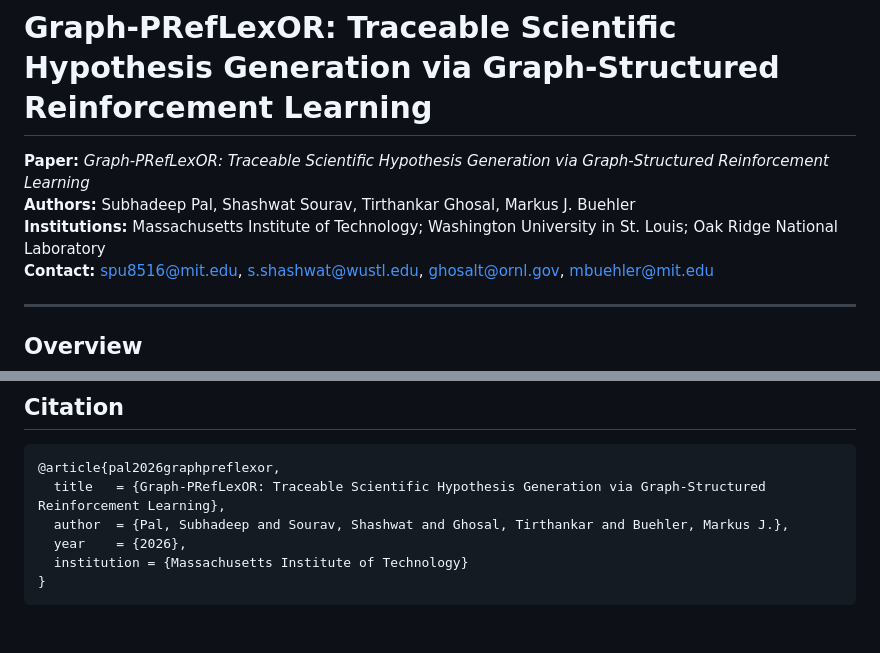
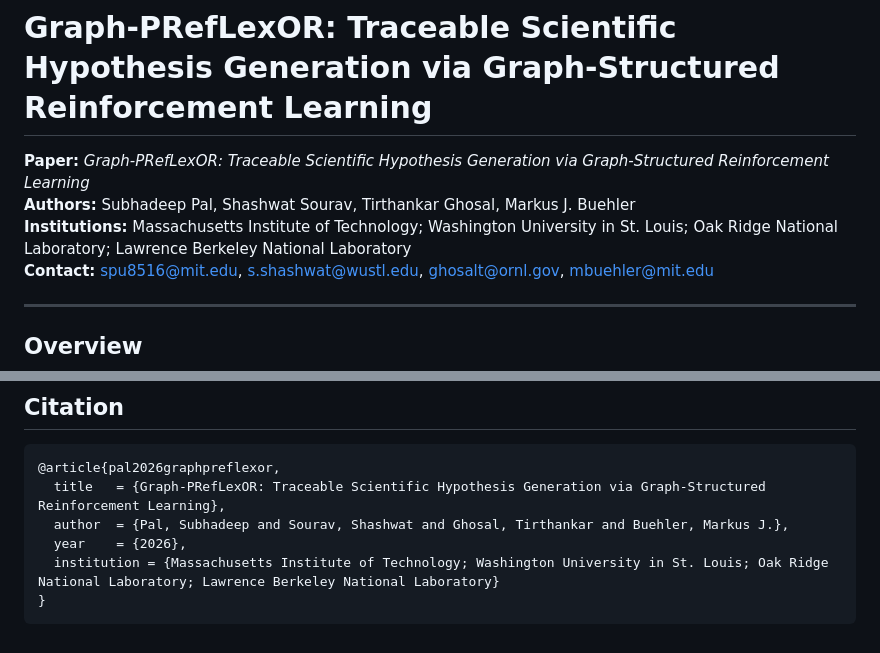
Before and after one commit to lamm-mit/graph-preflexor-grpo, a Markdown page: README.md, 2 parts joined by grey strips. Rendered like a GitHub page.

````diff
--- a/README.md
+++ b/README.md
@@ -2,7 +2,7 @@
 
 **Paper:** *Graph-PRefLexOR: Traceable Scientific Hypothesis Generation via Graph-Structured Reinforcement Learning*
 **Authors:** Subhadeep Pal, Shashwat Sourav, Tirthankar Ghosal, Markus J. Buehler
-**Institutions:** Massachusetts Institute of Technology; Washington University in St. Louis; Oak Ridge National Laboratory
+**Institutions:** Massachusetts Institute of Technology; Washington University in St. Louis; Oak Ridge National Laboratory; Lawrence Berkeley National Laboratory
 **Contact:** spu8516@mit.edu, s.shashwat@wustl.edu, ghosalt@ornl.gov, mbuehler@mit.edu
 
 ---
@@ -220,6 +220,6 @@ This work was supported by the U.S. Department of Energy, Office of Science, Off
   title   = {Graph-PRefLexOR: Traceable Scientific Hypothesis Generation via Graph-Structured Reinforcement Learning},
   author  = {Pal, Subhadeep and Sourav, Shashwat and Ghosal, Tirthankar and Buehler, Markus J.},
   year    = {2026},
-  institution = {Massachusetts Institute of Technology}
+  institution = {Massachusetts Institute of Technology; Washington University in St. Louis; Oak Ridge National Laboratory; Lawrence Berkeley National Laboratory}
 }
 ```
````
